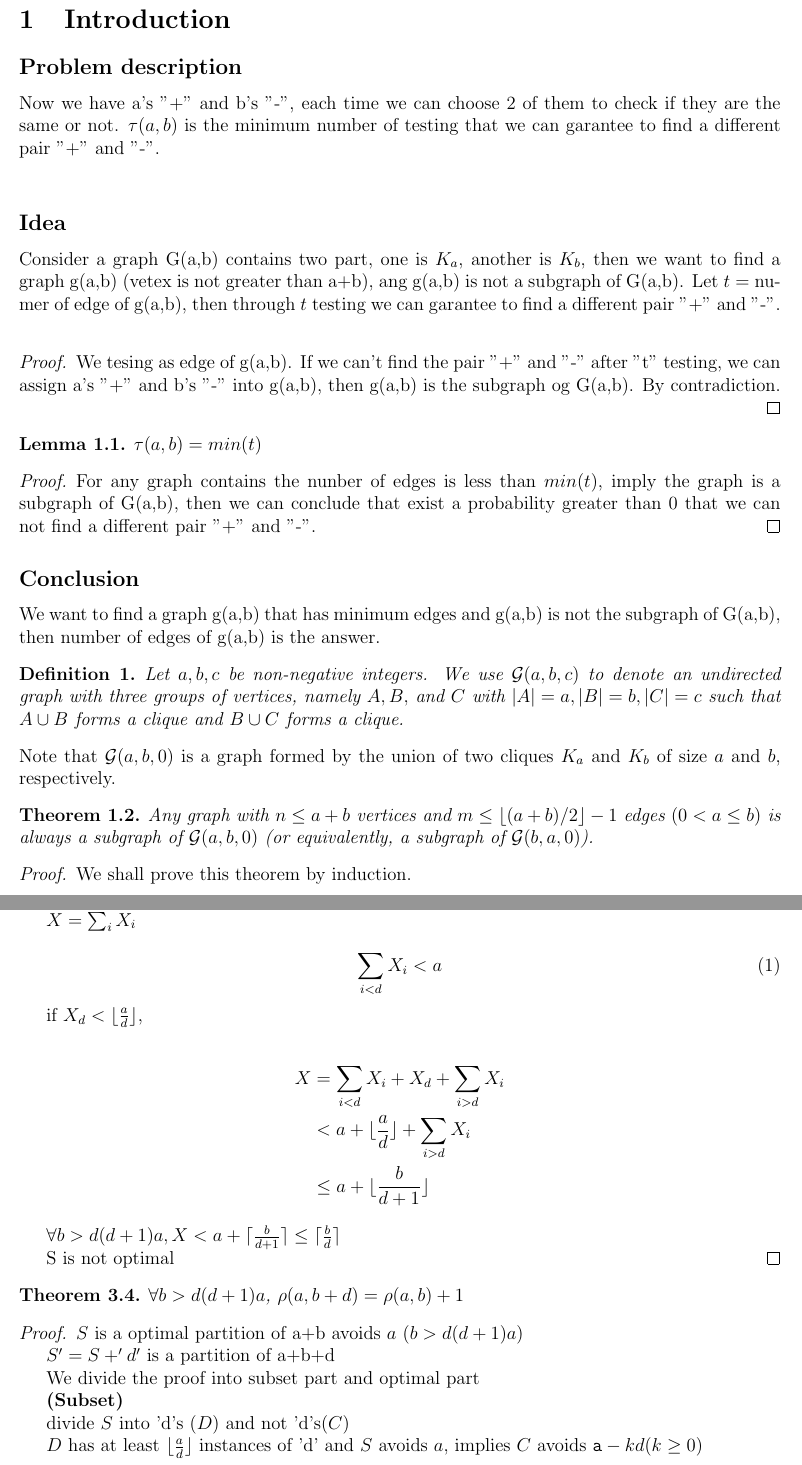
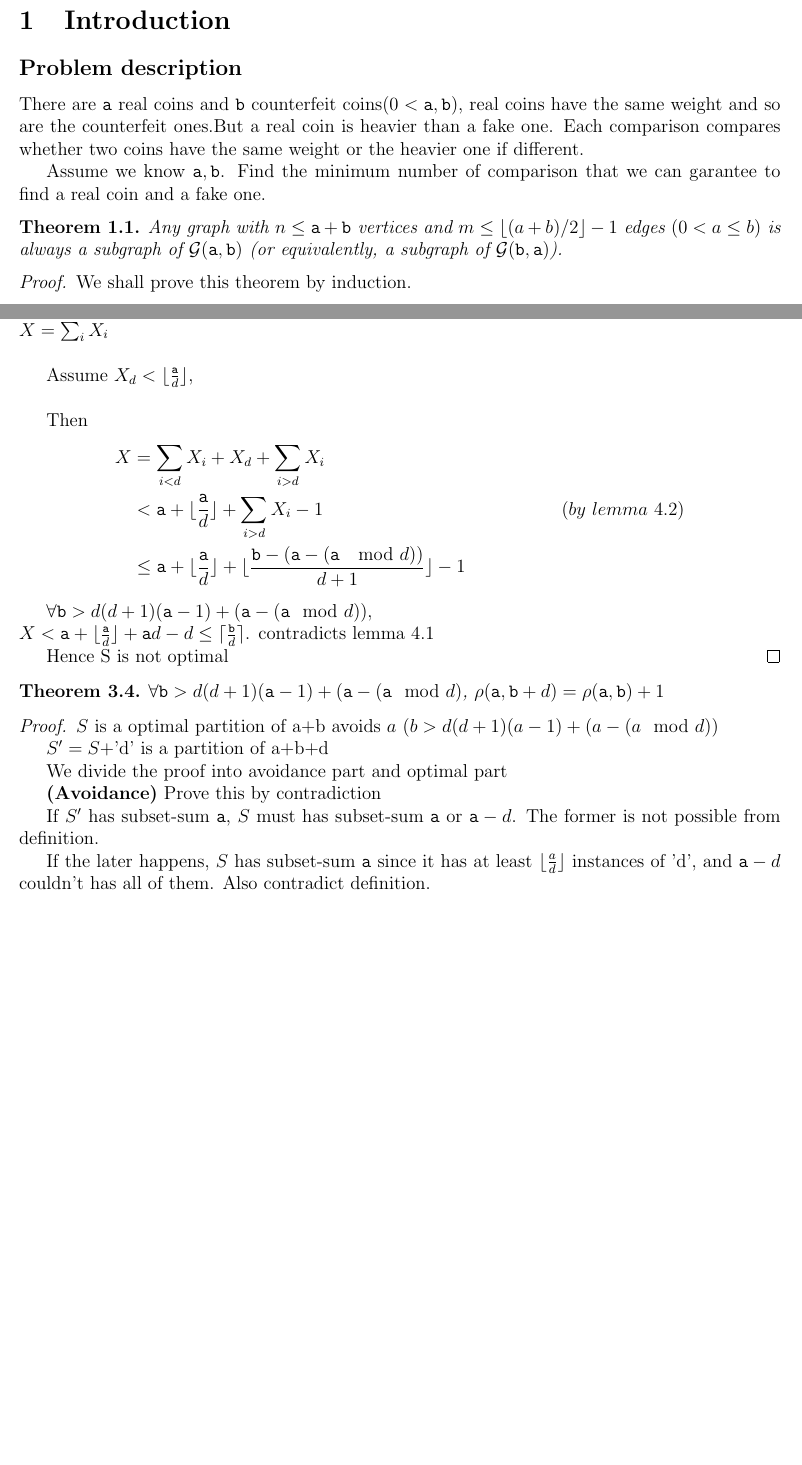
Before and after one commit to totoroXD/TestingProblem, a LaTeX document (total.tex, which reads cycle.tex, problem.tex, theroem.tex): two parts of pages 1 and 4 of 5, joined at a grey line, cut so that both start at the same text, the shorter picture padded with empty space. Compiled offline with pdfLaTeX.

Commit message:
update paper

```diff
--- a/cycle.tex
+++ b/cycle.tex
@@ -64,55 +63,43 @@ $\forall b>d(d+1)a$, an optimal partition contains at least $\floor{\frac{a}{d}}
 \end{theorem}
 
+\begin{proof}
+    Let $S$ is a partition of $\pa+\pb$ avoids $\pa$,   $X_i$ is the number of times $i$ appears in $S$  and  $X = \sum_i{X_i}$  \\
 
-\begin{proof}
-    We shall prove this theorem by contradiction.
+    Assume $X_d<\lfloor{\frac{\pa}{d}} \rfloor $, \\
 
-    $S$ is a partition of a+b avoids $a$
-
-    $X_i$ is the number of times $i$ appears in $S$
-
-    $X = \sum_i{X_i}$
-
-    \begin{equation}
-        \sum_{i<d}{X_i}<a
-    \end{equation}
-
-    if $X_d<\floor{\frac{a}{d}}$,
-
+    Then
     \begin{align*}
-        X&=\sum_{i<d}{X_i}+X_d+\sum_{i>d}{X_i}\\
-         &<a+\floor{\frac{a}{d}}+\sum_{i>d}{X_i}\\
-         &\leq a+\floor{\frac{b}{d+1}}
+     X&=\sum_{i<d}{X_i}+X_d+\sum_{i>d}{X_i}&\\
+      &<\pa+\floor{\frac{\pa}{d}}   +\sum_{i>d}{X_i} -1  &(by\ lemma\ 4.2)\\
+      &\leq \pa+ \floor{\frac{\pa}{d}}   +\floor{{\frac{\pb-(\pa - (\pa\mod d))}{d+1}}}  -1&
     \end{align*}
 
-    $\forall b>d(d+1)a, X<a+\ceil{\frac{b}{d+1}}\leq \ceil{\frac{b}{d}}$
+     $\forall \pb>d(d+1)(\pa-1) + (\pa - (\pa\mod d)), \\
+     X<\pa+\floor{\frac{\pa}{d}} + \pa d -d \leq \ceil{\frac{\pb}{d}}$.    contradicts lemma 4.1
 
-    S is not optimal
+    Hence  S is not optimal
 \end{proof}
 
 \begin{theorem}
-	$\forall b>d(d+1)a$, $\rho(a,b+d)=\rho(a,b)+1$
+	$\forall \pb>d(d+1)(\pa-1)  + (\pa - (\pa\mod d)$, $\rho(\pa,\pb+d)=\rho(\pa,\pb)+1$
 \end{theorem}
 
 \begin{proof}
+    $S$ is a optimal partition of a+b avoids $a$ ($b>d(d+1)(a-1)  + (a - (a\mod d)$)
 
-    % denote $s\bigoplus x$ as the set after adding x to each element in $s$
+    $S'=S+$'d' is a partition of a+b+d
 
-    $S$ is a optimal partition of a+b avoids $a$ ($b>d(d+1)a$)
+    We divide the proof into avoidance part and optimal part
 
-    $S'=S+'d'$ is a partition of a+b+d
+    {\bf(Avoidance)}
+    Prove this by contradiction
 
-    We divide the proof into subset part and optimal part
+    If $S'$ has subset-sum $\pa$, $S$ must has subset-sum $\pa$ or $\pa-d$. The former is not possible from definition.
 
-    {\bf(Subset)}
+    If the later happens, $S$ has subset-sum $\pa$ since it has at least $\floor{{\frac{a}{d}}}$ instances of 'd', and $\pa-d$ couldn't has all of them.
+    Also contradict definition.
 
-    divide $S$ into 'd's ($D$) and not 'd's($C$)
-
-    $D$ has at least $\floor{\frac{a}{d}}$ instances of 'd' and $S$ avoids $a$, implies $C$ avoids $\pa-kd (k\geq0)$
-
-    In the same way, $S'=D'+C'$ ($D'=D+'d', C'=C$)
-
-    Since $C'$ avoids $\pa-kd$, $D'$ consist of only 'd's, $S'$ avoids $\pa$.
+    $S'$ avoids $\pa$.
 
     {\bf(Optimal)}
         prove by contradiction
--- a/problem.tex
+++ b/problem.tex
@@ -1,22 +1,7 @@
 \section{Introduction}
 \subsection*{Problem description}
-Now we have a's "+" and b's "-", each time we can choose 2 of them to check if they are the same or not.  $\tau(a,b)$ is the minimum number of testing that we can garantee to find a different pair "+" and "-".  \\
+There are $\pa$ real coins and $\pb$ counterfeit coins($0<\pa,\pb$),  real coins have the same weight and so are the counterfeit ones.But a real coin is heavier than a fake one.
+Each comparison compares whether two coins have the same weight or the heavier one if different.
 
-
-\subsection*{Idea}
-Consider a graph G(a,b) contains two part, one is $K_a$, another is $K_b$, then we want to find a graph g(a,b) (vetex is not greater than a+b), ang g(a,b) is not a subgraph of G(a,b). Let $t =$ numer of edge of g(a,b), then through  $t$ testing we can   garantee to find a different pair "+" and "-".  \\
-
-\begin{proof}
-We tesing as edge of g(a,b). If we can't find the pair "+" and "-" after "t" testing, we can assign a's "+" and b's "-" into g(a,b),  then g(a,b) is the subgraph og G(a,b). By contradiction. \\
-\end{proof}
-
-\begin{lemma}
-$\tau(a,b)= min(t)$
-\end{lemma}
-
-\begin{proof}
-For any graph contains the nunber of edges is less than $min(t)$, imply the graph is a subgraph of G(a,b), then we can conclude that exist a probability greater than 0 that we can not  find a different pair "+" and "-".
-\end{proof}
-
-\subsection*{Conclusion}
-We want to find a graph g(a,b) that has minimum edges and g(a,b) is not the subgraph of G(a,b), then number of edges of g(a,b) is the answer.
+Assume we know $\pa,\pb$.
+Find the minimum number of comparison that we can garantee to find a real coin and a fake one.
--- a/theroem.tex
+++ b/theroem.tex
@@ -1,13 +1,6 @@
-\begin{definition}
-Let $a,b,c$ be non-negative integers.  We use ${\cal G}(a,b,c)$ to denote an undirected graph with three groups of vertices,  namely $A, B,$ and $C$ with $|A| = a, |B|=b, |C|=c$ such that $A \cup B$ forms a clique and $B \cup C$ forms a clique.
-\end{definition}
-
-\noindent
-Note that ${\cal G}(a,b,0)$ is a graph formed by the union of two cliques $K_a$ and $K_b$ of size $a$ and $b$, respectively.
-
 \begin{theorem}
-Any graph with $n \leq a + b$ vertices and $m \leq \lfloor (a+b)/2 \rfloor-1$ edges $(0<a \leq b)$
-is always a subgraph of ${\cal G}(a,b,0)$ (or equivalently, a subgraph of ${\cal G}(b,a,0)$).
+Any graph with $n \leq \pa + \pb$ vertices and $m \leq \lfloor (a+b)/2 \rfloor-1$ edges $(0<a \leq b)$
+is always a subgraph of ${\cal G}(\pa,\pb)$ (or equivalently, a subgraph of ${\cal G}(\pb,\pa)$).
 \end{theorem}
 
 \begin{proof}
--- a/total.tex
+++ b/total.tex
@@ -24,4 +24,7 @@
 \newcommand{\pa}{\mathtt{a}}
 \newcommand{\pb}{\mathtt{b}}
 
+\title{Finding Counterfeit Coin by Pairwise Comparisons}
+\author{}
+
 \begin{document}
```
Also changed, not shown: note.md (+8 -0 lines), partition.tex (+2 -1 lines), cycle.tex (37 more changed lines), theroem.tex (33 more changed lines), total.tex (3 more changed lines), 1 other file.
